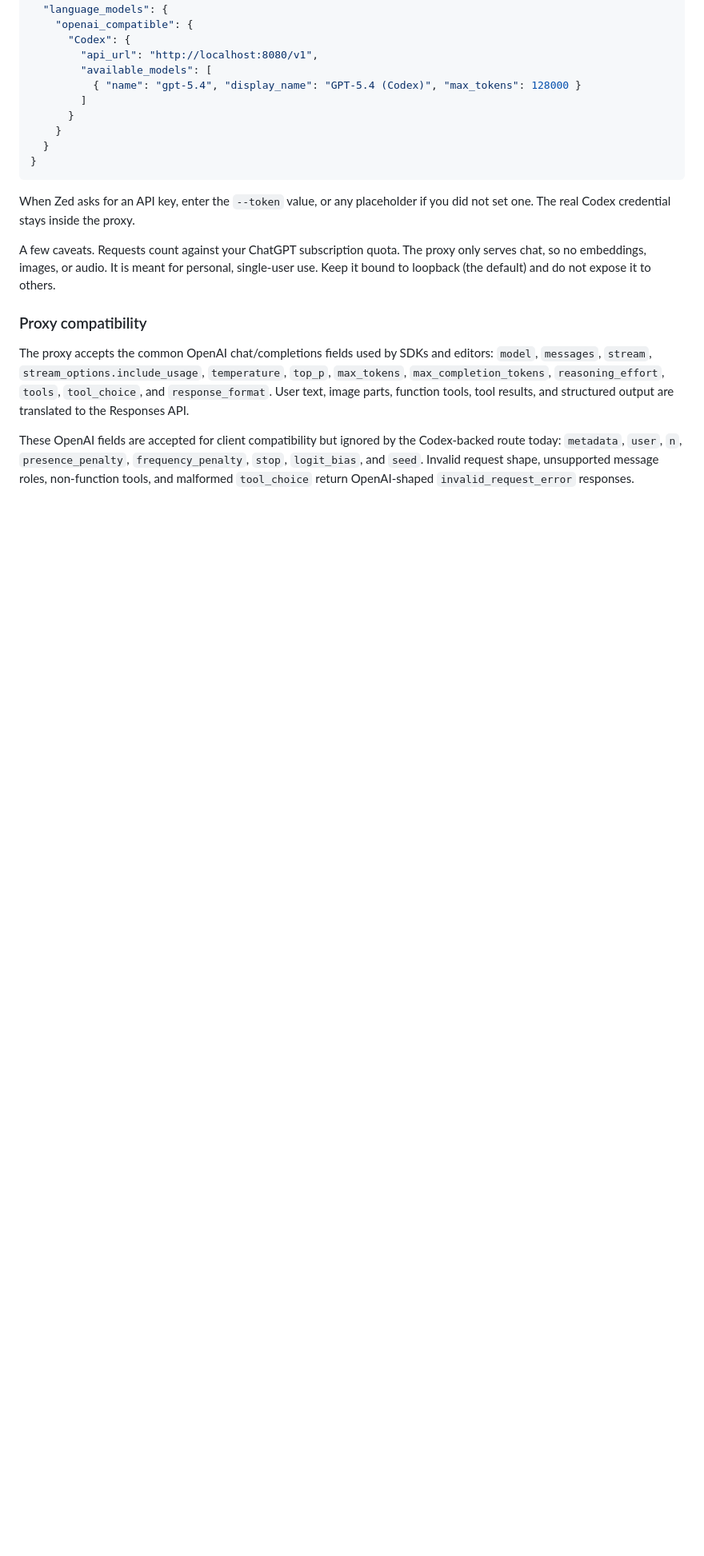
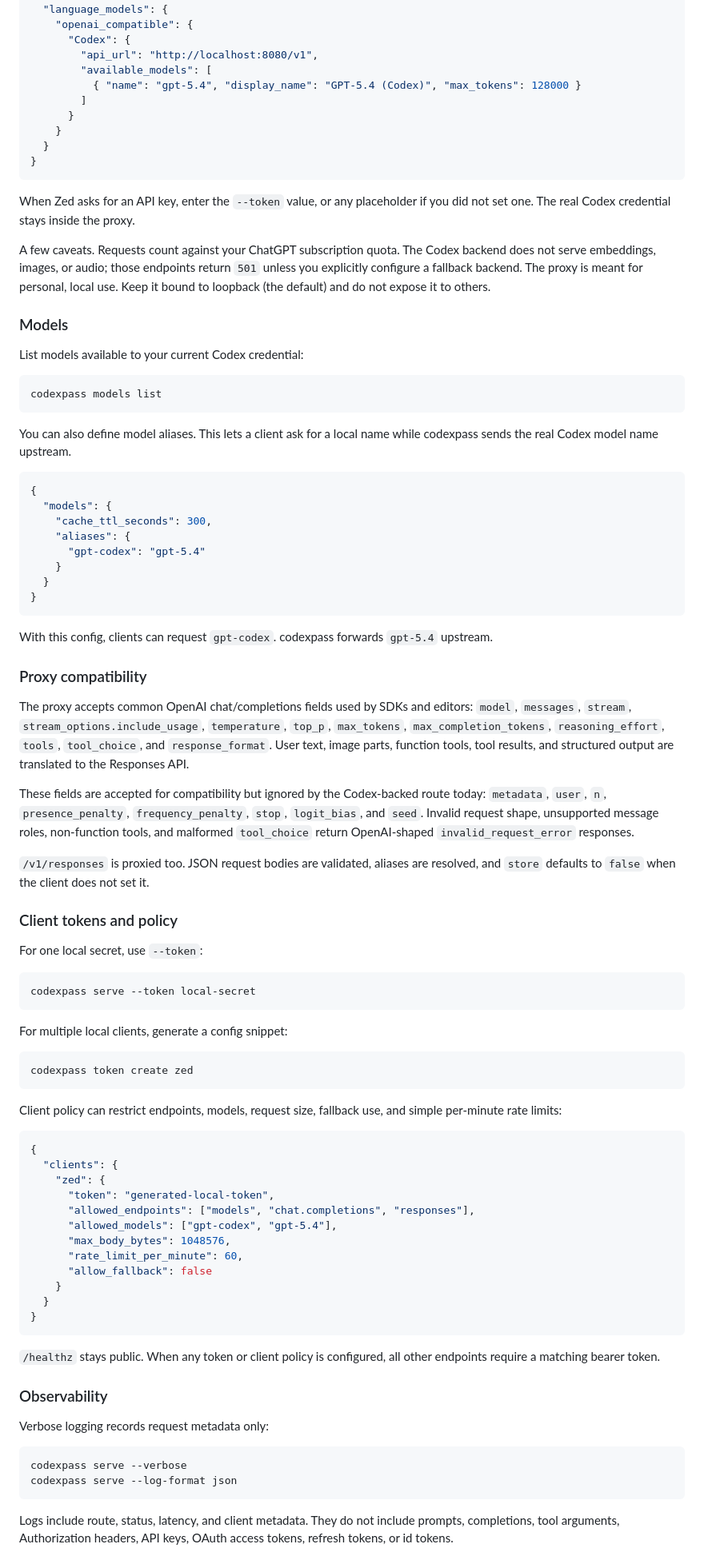
Before and after one commit to hdprajwal/codexpass, a Markdown page: README.md, the part around one of its changes. Shown at 80% size. GitHub-like rendering; blank space fills up the shorter version.

````diff
--- a/README.md
+++ b/README.md
@@ -94,21 +103,99 @@ When Zed asks for an API key, enter the `--token` value, or any placeholder if
 you did not set one. The real Codex credential stays inside the proxy.
 
 A few caveats. Requests count against your ChatGPT subscription quota. The
-proxy only serves chat, so no embeddings, images, or audio. It is meant for
-personal, single-user use. Keep it bound to loopback (the default) and do not
-expose it to others.
+Codex backend does not serve embeddings, images, or audio; those endpoints
+return `501` unless you explicitly configure a fallback backend. The proxy is
+meant for personal, local use. Keep it bound to loopback (the default) and do
+not expose it to others.
+
+### Models
+
+List models available to your current Codex credential:
+
+```bash
+codexpass models list
+```
+
+You can also define model aliases. This lets a client ask for a local name while
+codexpass sends the real Codex model name upstream.
+
+```json
+{
+  "models": {
+    "cache_ttl_seconds": 300,
+    "aliases": {
+      "gpt-codex": "gpt-5.4"
+    }
+  }
+}
+```
+
+With this config, clients can request `gpt-codex`. codexpass forwards `gpt-5.4`
+upstream.
 
 ### Proxy compatibility
 
-The proxy accepts the common OpenAI chat/completions fields used by SDKs and
+The proxy accepts common OpenAI chat/completions fields used by SDKs and
 editors: `model`, `messages`, `stream`, `stream_options.include_usage`,
 `temperature`, `top_p`, `max_tokens`, `max_completion_tokens`,
 `reasoning_effort`, `tools`, `tool_choice`, and `response_format`. User text,
 image parts, function tools, tool results, and structured output are translated
 to the Responses API.
 
-These OpenAI fields are accepted for client compatibility but ignored by the
-Codex-backed route today: `metadata`, `user`, `n`, `presence_penalty`,
+These fields are accepted for compatibility but ignored by the Codex-backed
+route today: `metadata`, `user`, `n`, `presence_penalty`,
 `frequency_penalty`, `stop`, `logit_bias`, and `seed`. Invalid request shape,
 unsupported message roles, non-function tools, and malformed `tool_choice`
 return OpenAI-shaped `invalid_request_error` responses.
+
+`/v1/responses` is proxied too. JSON request bodies are validated, aliases are
+resolved, and `store` defaults to `false` when the client does not set it.
+
+### Client tokens and policy
+
+For one local secret, use `--token`:
+
+```bash
+codexpass serve --token local-secret
+```
+
+For multiple local clients, generate a config snippet:
+
+```bash
+codexpass token create zed
+```
+
+Client policy can restrict endpoints, models, request size, fallback use, and
+simple per-minute rate limits:
+
+```json
+{
+  "clients": {
+    "zed": {
+      "token": "generated-local-token",
+      "allowed_endpoints": ["models", "chat.completions", "responses"],
+      "allowed_models": ["gpt-codex", "gpt-5.4"],
+      "max_body_bytes": 1048576,
+      "rate_limit_per_minute": 60,
+      "allow_fallback": false
+    }
+  }
+}
+```
+
+`/healthz` stays public. When any token or client policy is configured, all
+other endpoints require a matching bearer token.
+
+### Observability
+
+Verbose logging records request metadata only:
+
+```bash
+codexpass serve --verbose
+codexpass serve --log-format json
+```
+
+Logs include route, status, latency, and client metadata. They do not include
+prompts, completions, tool arguments, Authorization headers, API keys, OAuth
+access tokens, refresh tokens, or id tokens.
+
````
Also changed, not shown: other parts of README.md (+116 -9 lines).
